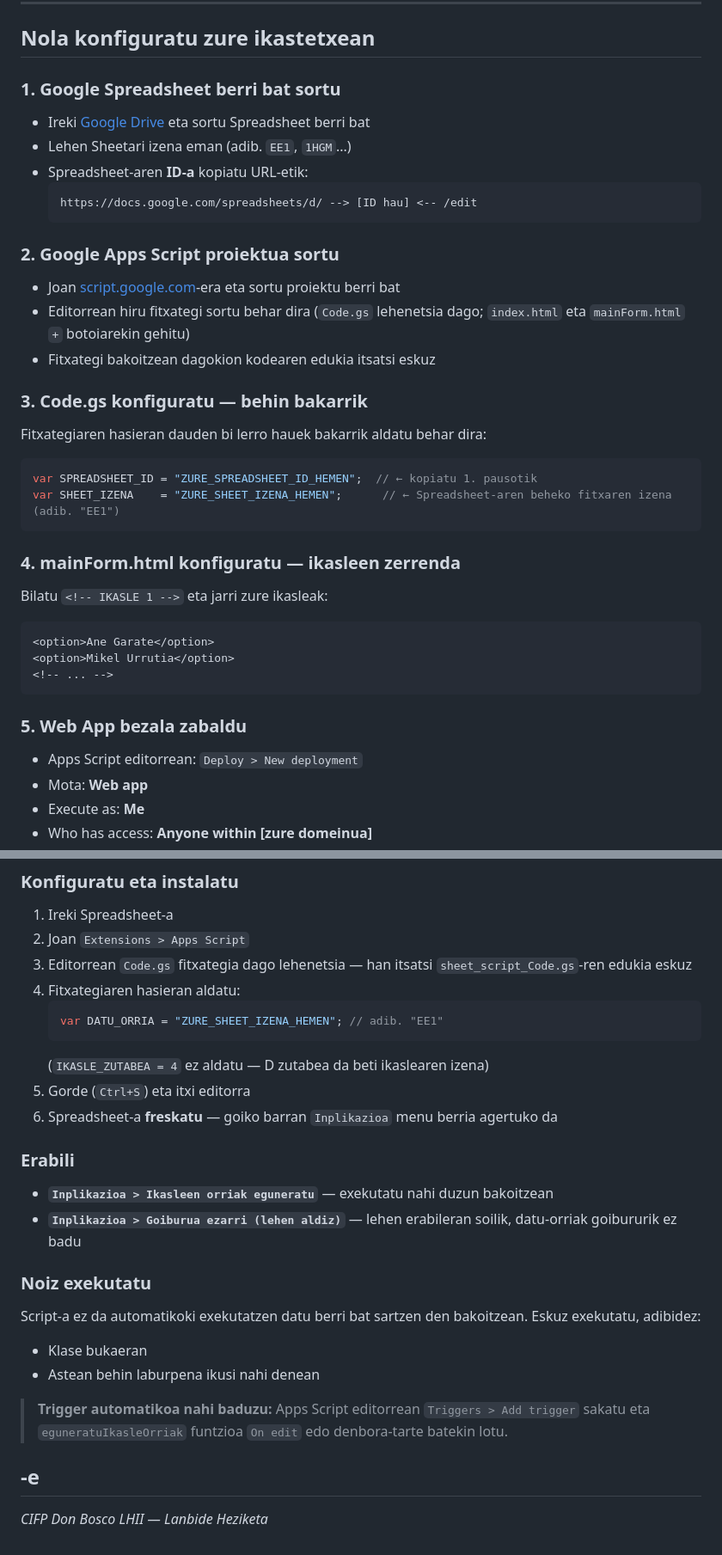
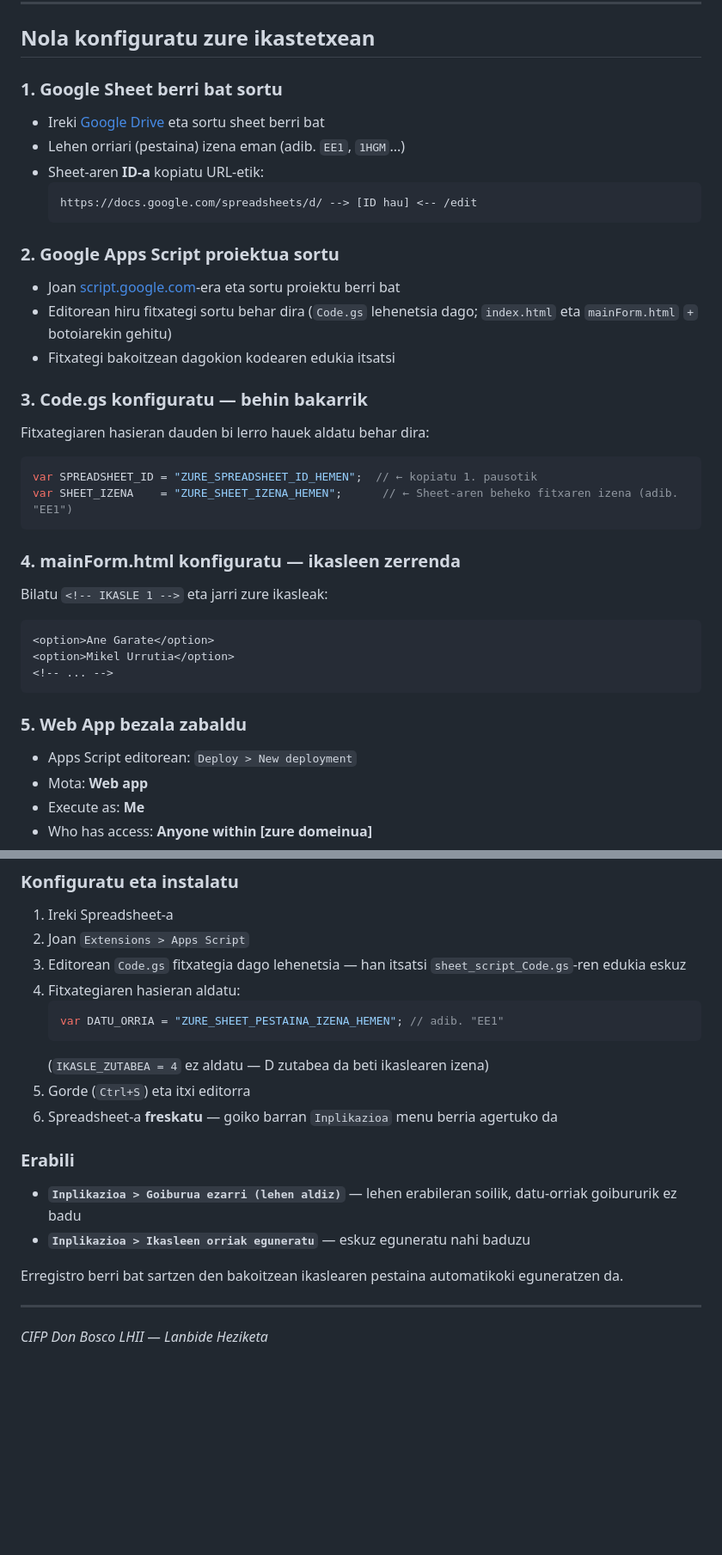
Before and after one commit to Auritze-ir/Inplikazioa-script, a Markdown page: README.md, 2 parts joined by grey strips. Shown at 86% size. Rendered like a GitHub page; blank space fills up the shorter version.

````diff
--- a/README.md
+++ b/README.md
@@ -39,11 +39,11 @@ Erregistratzen diren datuak:
 
 ## Nola konfiguratu zure ikastetxean
 
-### 1. Google Spreadsheet berri bat sortu
+### 1. Google Sheet berri bat sortu
 
-- Ireki [Google Drive](https://drive.google.com) eta sortu Spreadsheet berri bat
-- Lehen Sheetari izena eman (adib. `EE1`, `1HGM`...)
-- Spreadsheet-aren **ID-a** kopiatu URL-etik:
+- Ireki [Google Drive](https://drive.google.com) eta sortu sheet berri bat
+- Lehen orriari (pestaina) izena eman (adib. `EE1`, `1HGM`...)
+- Sheet-aren **ID-a** kopiatu URL-etik:
   ```
   https://docs.google.com/spreadsheets/d/ --> [ID hau] <-- /edit
   ```
@@ -51,16 +51,16 @@ Erregistratzen diren datuak:
 ### 2. Google Apps Script proiektua sortu
 
 - Joan [script.google.com](https://script.google.com)-era eta sortu proiektu berri bat
-- Editorrean hiru fitxategi sortu behar dira (`Code.gs` lehenetsia dago; `index.html` eta `mainForm.html` `+` botoiarekin gehitu)
-- Fitxategi bakoitzean dagokion kodearen edukia itsatsi eskuz
+- Editorean hiru fitxategi sortu behar dira (`Code.gs` lehenetsia dago; `index.html` eta `mainForm.html` `+` botoiarekin gehitu)
+- Fitxategi bakoitzean dagokion kodearen edukia itsatsi
 
 ### 3. Code.gs konfiguratu — **behin bakarrik**
 
-Fitxategiaren hasieran dauden bi lerro hauek bakarrik aldatu behar dira:
+Fitxategiaren hasieran dauden bi lerro hauek aldatu behar dira:
 
 ```javascript
 var SPREADSHEET_ID = "ZURE_SPREADSHEET_ID_HEMEN";  // ← kopiatu 1. pausotik
-var SHEET_IZENA    = "ZURE_SHEET_IZENA_HEMEN";      // ← Spreadsheet-aren beheko fitxaren izena (adib. "EE1")
+var SHEET_IZENA    = "ZURE_SHEET_IZENA_HEMEN";      // ← Sheet-aren beheko fitxaren izena (adib. "EE1")
 ```
 
 ### 4. mainForm.html konfiguratu — ikasleen zerrenda
@@ -75,7 +75,7 @@ Bilatu `<!-- IKASLE 1 -->` eta jarri zure ikasleak:
 
 ### 5. Web App bezala zabaldu
 
-- Apps Script editorrean: `Deploy > New deployment`
+- Apps Script editorean: `Deploy > New deployment`
 - Mota: **Web app**
 - Execute as: **Me**
 - Who has access: **Anyone within [zure domeinua]**
@@ -107,10 +107,10 @@ Pestaina bakoitzak goiburu berdina dauka (Data, Ordua, Irakaslea...) eta ikasle
 
 1. Ireki Spreadsheet-a
 2. Joan `Extensions > Apps Script`
-3. Editorrean `Code.gs` fitxategia dago lehenetsia — han itsatsi `sheet_script_Code.gs`-ren edukia eskuz
+3. Editorean `Code.gs` fitxategia dago lehenetsia — han itsatsi `sheet_script_Code.gs`-ren edukia eskuz
 4. Fitxategiaren hasieran aldatu:
    ```javascript
-   var DATU_ORRIA = "ZURE_SHEET_IZENA_HEMEN"; // adib. "EE1"
+   var DATU_ORRIA = "ZURE_SHEET_PESTAINA_IZENA_HEMEN"; // adib. "EE1"
    ```
    (`IKASLE_ZUTABEA = 4` ez aldatu — D zutabea da beti ikaslearen izena)
 5. Gorde (`Ctrl+S`) eta itxi editorra
@@ -118,18 +118,11 @@ Pestaina bakoitzak goiburu berdina dauka (Data, Ordua, Irakaslea...) eta ikasle
 
 ### Erabili
 
-- **`Inplikazioa > Ikasleen orriak eguneratu`** — exekutatu nahi duzun bakoitzean
 - **`Inplikazioa > Goiburua ezarri (lehen aldiz)`** — lehen erabileran soilik, datu-orriak goibururik ez badu
+- **`Inplikazioa > Ikasleen orriak eguneratu`** — eskuz eguneratu nahi baduzu
 
-### Noiz exekutatu
+Erregistro berri bat sartzen den bakoitzean ikaslearen pestaina automatikoki eguneratzen da.
 
-Script-a ez da automatikoki exekutatzen datu berri bat sartzen den bakoitzean. Eskuz exekutatu, adibidez:
-- Klase bukaeran
-- Astean behin laburpena ikusi nahi denean
-
-> **Trigger automatikoa nahi baduzu:** Apps Script editorrean `Triggers > Add trigger` sakatu eta `eguneratuIkasleOrriak` funtzioa `On edit` edo denbora-tarte batekin lotu.
-
--e
 ---
 
 *CIFP Don Bosco LHII — Lanbide Heziketa*
````
Also changed, not shown: other parts of README.md (+2 -2 lines).
